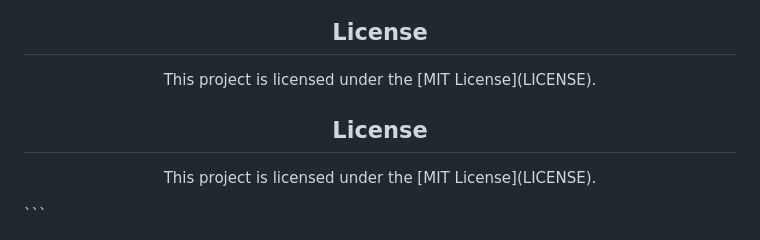
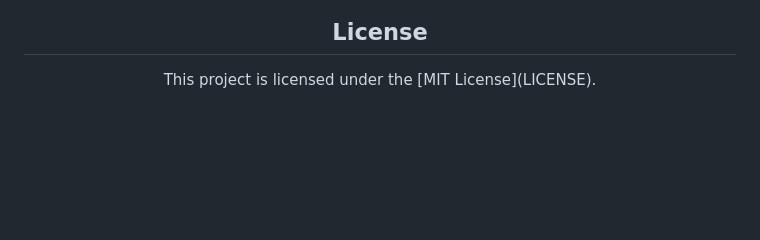
Before and after one commit to karthiknair-19/Greenimages_defect_checker-CNN-, a Markdown page: README.md, the part around the change. Drawn GitHub-style; blank space fills up the shorter version.

````diff
--- a/README.md
+++ b/README.md
@@ -74,11 +74,3 @@ Please follow our [contribution guidelines](CONTRIBUTING.md).
 <p align="center">
   This project is licensed under the [MIT License](LICENSE).
 </p>
-
-<!-- License -->
-<h2 align="center">License</h2>
-
-<p align="center">
-  This project is licensed under the [MIT License](LICENSE).
-</p>
-```
````
